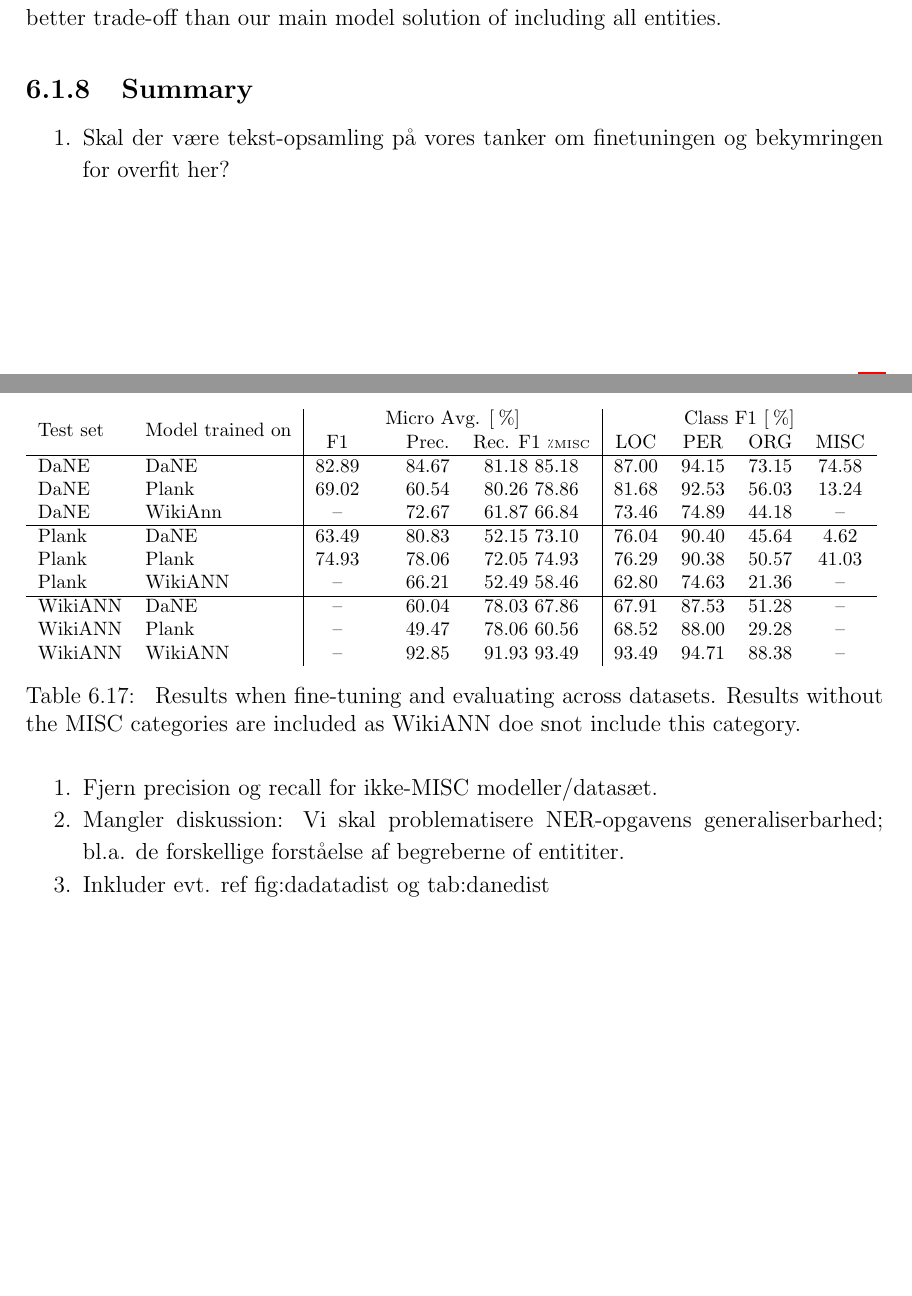
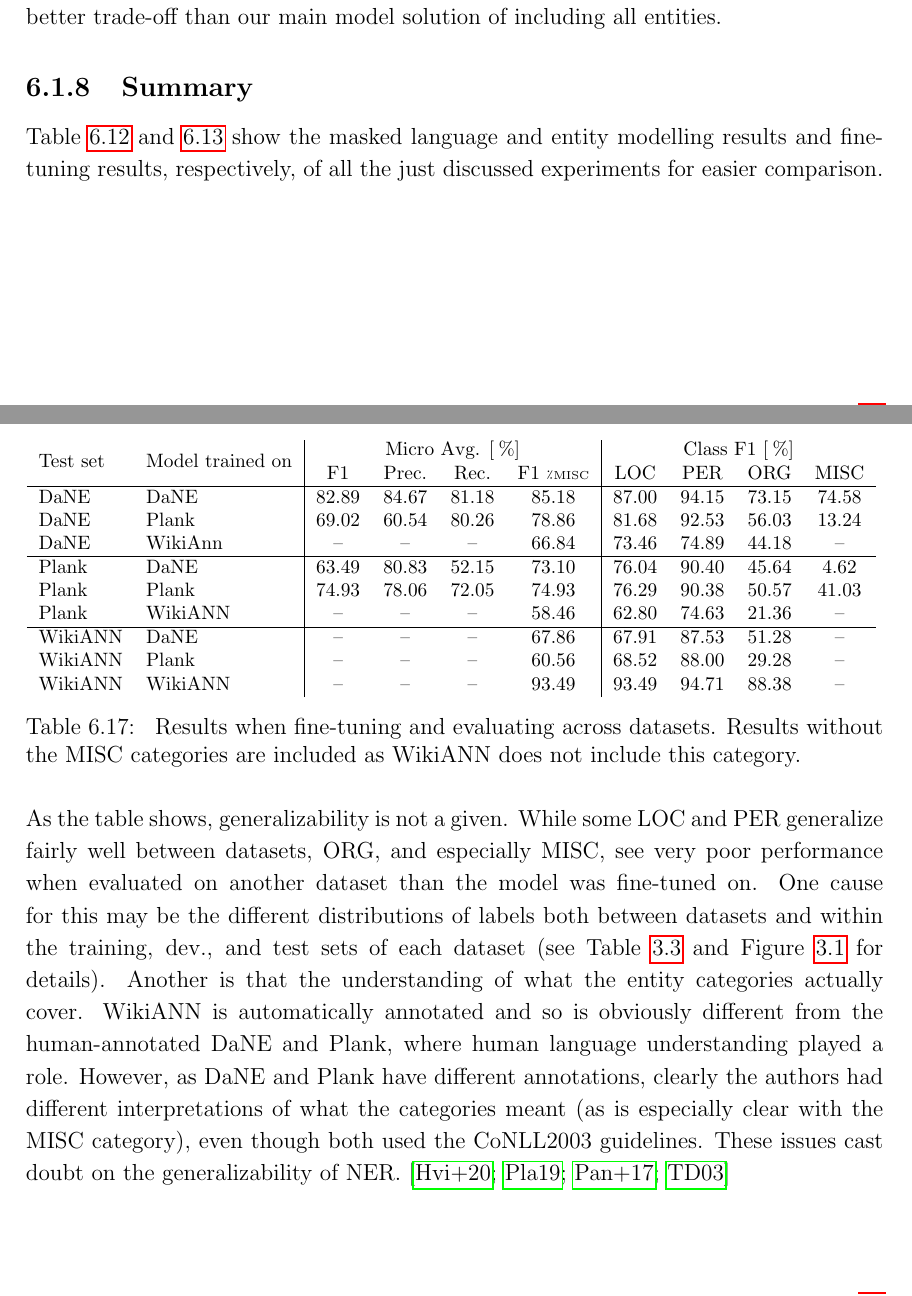
Before and after one commit to peleiden/bug-free-guacamole, a LaTeX thesis (main.tex, which reads sections/discussion.tex): two parts of pages 55 and 59 of 90, joined at a grey line, cut so that both start at the same text, the shorter picture padded with empty space. Compiled offline with pdfLaTeX.

Commit message:
Jeg er en general

```diff
--- a/sections/discussion.tex
+++ b/sections/discussion.tex
@@ -422,10 +419,7 @@ Smaller datasets, corresponding to smaller language areas, do not equate a small
 This conceptual argument somewhat supported by the experimental results suggests that more of the rare entities should be included when working with smaller datasets, though a more continuous experimental search of this filtering parameter might yield a better trade-off than our main model solution of including all entities.
 
 \subsection{Summary} \label{subsec:preoverview}
-\begin{enumerate}
-    \item Skal der være tekst-opsamling på vores tanker om finetuningen og bekymringen for overfit her?
-\end{enumerate}
-
+Table \ref{tab:mlmsummary} and \ref{tab:nersummary} show the masked language and entity modelling results and fine-tuning results, respectively, of all the just discussed experiments for easier comparison.
 \begin{table}[H]
     \centering
     \footnotesize
@@ -670,105 +664,36 @@ It must be noted that we cannot claim to present an unbiased estimate of the gen
 \paragraph{Dataset generalization ability}
 It was noted with the results that DaLUKE seems to generalize well to the two other Danish NER datasets
 To add detail to the ability to generalize across these three datasets, DaLUKE is also fine-tuned for the two other datasets and the results for each model is reported across datasets at Table~\ref{tab:datasets}.
-% 2021-06-17 09:18:23.044    INFO                      precision    recall  f1-score   support
-
-%                                                 LOC     0.7526    0.7604    0.7565        96
-%                                                MISC     0.3333    0.0248    0.0462       121
-%                                                 ORG     0.6875    0.3416    0.4564       161
-%                                                 PER     0.9195    0.8889    0.9040       180
-
-%                                           micro avg     0.8083    0.5215    0.6340       558
-%                                           macro avg     0.6732    0.5039    0.5408       558
-%                                        weighted avg     0.6967    0.5215    0.5634       558
-
-%                                           micro avg     0.8205    0.6590    0.7310       437
-
-
-% 2021-06-17 09:18:53.064    INFO                      precision    recall  f1-score   support
-
-%                                                 LOC     0.7629    0.7629    0.7629        97
-%                                                MISC     0.8889    0.2667    0.4103        30
-%                                                 ORG     0.5500    0.4681    0.5057        94
-%                                                 PER     0.8908    0.9172    0.9038       169
-
-%                                           micro avg     0.7806    0.7205    0.7493       390
-%                                           macro avg     0.7731    0.6037    0.6457       390
-%                                        weighted avg     0.7767    0.7205    0.7348       390
-
-%                                           micro avg     0.7778    0.7583    0.7679       360
-
-
-
-% 2021-06-17 15:19:25.195    INFO                      precision    recall  f1-score   support
-
-%                                                 LOC     0.6187    0.6375    0.6280      5242
-%                                                 ORG     0.5568    0.1322    0.2136      4078
-%                                                 PER     0.7370    0.7558    0.7463      4378
-
-%                                           micro avg     0.6621    0.5249    0.5856     13698
-%                                           macro avg     0.6375    0.5085    0.5293     13698
-%                                        weighted avg     0.6381    0.5249    0.5424     13698
-
-
-
-% 2021-06-19 11:21:06.296    INFO                      precision    recall  f1-score   support
-
-%                                                 LOC     0.6134    0.7604    0.6791        96
-%                                                 ORG     0.4104    0.6832    0.5128       161
-%                                                 PER     0.8729    0.8778    0.8753       180
-
-%                                           micro avg     0.6004    0.7803    0.6786       437
-%                                           macro avg     0.6323    0.7738    0.6891       437
-%                                        weighted avg     0.6455    0.7803    0.6987       437
-
-% 2021-06-19 11:22:49.940    INFO                      precision    recall  f1-score   support
-
-%                                                 LOC     0.6218    0.7629    0.6852        97
-%                                                 ORG     0.1978    0.5638    0.2928        94
-%                                                 PER     0.8508    0.9112    0.8800       169
-
-%                                           micro avg     0.4947    0.7806    0.6056       360
-%                                           macro avg     0.5568    0.7460    0.6193       360
-%                                        weighted avg     0.6186    0.7806    0.6742       360
-
-% 2021-06-17 09:22:33.046    INFO                      precision    recall  f1-score   support
-
-%                                                 LOC     0.9351    0.9348    0.9349      5242
-%                                                 ORG     0.9011    0.8673    0.8839      4078
-%                                                 PER     0.9452    0.9491    0.9471      4378
-
-%                                           micro avg     0.9285    0.9193    0.9239     13698
-%                                           macro avg     0.9271    0.9171    0.9220     13698
-%                                        weighted avg     0.9282    0.9193    0.9236     13698
-
 \begin{table}[H]
     \centering
     \footnotesize
-            \begin{tabular}{l l | c c c c | c c c c}
-                \multirow{2}{*}{Test set} & \multirow{2}{*}{Model trained on} & \multicolumn{4}{c|}{Micro Avg. [\pro]} & \multicolumn{4}{c}{Class F1 [\pro]}\\
-                            &         & F1    & & Prec. & Rec.  F1 {\tiny\textdiscount MISC} & LOC   & PER   & ORG   & MISC \\\hline
-                    DaNE    & DaNE    & 82.89 & & 84.67 & 81.18 85.18                        & 87.00 & 94.15 & 73.15 & 74.58 \\
-                    DaNE    & Plank   & 69.02 & & 60.54 & 80.26 78.86                        & 81.68 & 92.53 & 56.03 & 13.24 \\
-                    DaNE    & WikiAnn &  --   & & 72.67 & 61.87 66.84                        & 73.46 & 74.89 & 44.18 & -- \\\hline
-                    Plank   & DaNE    & 63.49 & & 80.83 & 52.15 73.10                        & 76.04 & 90.40 & 45.64 & 4.62 \\
-                    Plank   & Plank   & 74.93 & & 78.06 & 72.05 74.93                        & 76.29 & 90.38 & 50.57 & 41.03 \\
-                    Plank   & WikiANN & --    & & 66.21 & 52.49 58.46                        & 62.80 & 74.63 & 21.36 & -- \\\hline
-                    WikiANN & DaNE    &  --   & & 60.04 & 78.03 67.86                        & 67.91 & 87.53 & 51.28 & -- \\
-                    WikiANN & Plank   &  --   & & 49.47 & 78.06 60.56                        & 68.52 & 88.00 & 29.28 & -- \\
-                    WikiANN & WikiANN &  --   & & 92.85 & 91.93 93.49                        & 93.49 & 94.71 & 88.38 & --
-            \end{tabular}
+    \begin{tabular}{l l | c c c c | c c c c}
+        \multirow{2}{*}{Test set} & \multirow{2}{*}{Model trained on} & \multicolumn{4}{c|}{Micro Avg. [\pro]} & \multicolumn{4}{c}{Class F1 [\pro]}\\
+                    &         & F1    & Prec. & Rec. & F1 {\tiny\textdiscount MISC} & LOC   & PER   & ORG   & MISC \\\hline
+            DaNE    & DaNE    & 82.89 & 84.67 & 81.18 & 85.18                        & 87.00 & 94.15 & 73.15 & 74.58 \\
+            DaNE    & Plank   & 69.02 & 60.54 & 80.26 & 78.86                        & 81.68 & 92.53 & 56.03 & 13.24 \\
+            DaNE    & WikiAnn &  --   & -- & -- & 66.84                        & 73.46 & 74.89 & 44.18 & -- \\\hline
+            Plank   & DaNE    & 63.49 & 80.83 & 52.15 & 73.10                        & 76.04 & 90.40 & 45.64 & 4.62 \\
+            Plank   & Plank   & 74.93 & 78.06 & 72.05 & 74.93                        & 76.29 & 90.38 & 50.57 & 41.03 \\
+            Plank   & WikiANN &  --   & -- & -- & 58.46                        & 62.80 & 74.63 & 21.36 & -- \\\hline
+            WikiANN & DaNE    &  --   & -- & -- & 67.86                        & 67.91 & 87.53 & 51.28 & -- \\
+            WikiANN & Plank   &  --   & -- & -- & 60.56                        & 68.52 & 88.00 & 29.28 & -- \\
+            WikiANN & WikiANN &  --   & -- & -- & 93.49                        & 93.49 & 94.71 & 88.38 & --
+    \end{tabular}
     \caption{
         Results when fine-tuning and evaluating across datasets.
-        Results without the MISC categories are included as WikiANN doe snot include this category.
+        Results without the MISC categories are included as WikiANN does not include this category.
     }
     \label{tab:datasets}
-\end{table}
-
-\begin{enumerate}
-    \item Fjern precision og recall for ikke-MISC modeller/datasæt.
-    \item Mangler diskussion: Vi skal problematisere NER-opgavens generaliserbarhed; bl.a. de forskellige forståelse af begreberne of entititer.
-    \item Inkluder evt. ref fig:dadatadist og tab:danedist
-\end{enumerate}
+\end{table}\noindent
+As the table shows, generalizability is not a given.
+While some LOC and PER generalize fairly well between datasets, ORG, and especially MISC, see very poor performance when evaluated on another dataset than the model was fine-tuned on.
+One cause for this may be the different distributions of labels both between datasets and within the training, dev., and test sets of each dataset (see Table \ref{tab:danedist} and Figure \ref{fig:dadatadist} for details).
+Another is that the understanding of what the entity categories actually cover.
+WikiANN is automatically annotated and so is obviously different from the human-annotated DaNE and Plank, where human language understanding played a role.
+However, as DaNE and Plank have different annotations, clearly the authors had different interpretations of what the categories meant (as is especially clear with the MISC category), even though both used the CoNLL2003 guidelines.
+These issues cast doubt on the generalizability of NER.
+\cite{hvingelby2020dane, plank2019neural, pan2017wikiann, tjang2003conll}
 
 \subsection{Class-weighted Loss}
 \label{subsec:lossexp}
```
Also changed, not shown: sections/discussion.tex (7 more changed lines).
